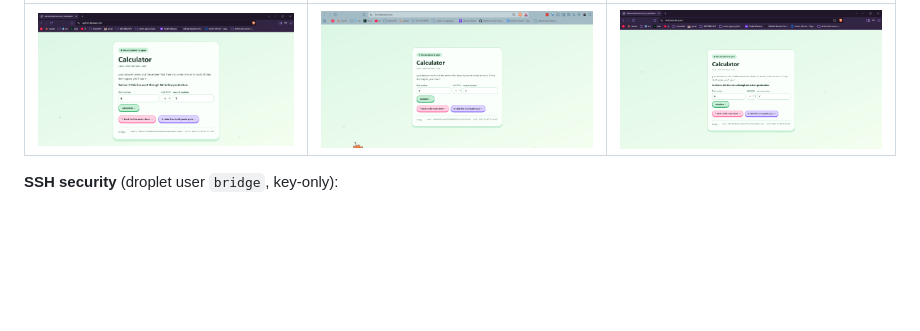
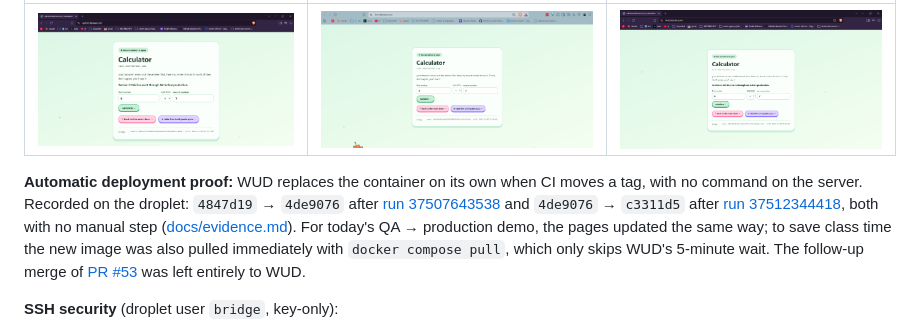
Before and after one commit to mcbridgeee/is373-ci-cd, a Markdown page: README.md, the part around the change. GitHub-like rendering; blank space fills up the shorter version.

Commit message:
docs: automatic deployment proof in README test evidence
Co-Authored-By: Claude Opus 5.5 <noreply@anthropic.com>
Claude-Session: https://claude.ai/code/session_015CNrRjaPUWRF818qtbTXFz

```diff
--- a/README.md
+++ b/README.md
@@ -30,6 +30,8 @@ A push to `qa` or `main` (and every pull request) starts `.github/workflows/ci.y
 | QA after the push to `qa` (commit `3a0eac6`) | Production before the merge (commit `62446f9`, no line) | Production after the merge (commit `981e48d`) |
 | --- | --- | --- |
 | ![QA with change](docs/evidence/qa-change.png) | ![Production before](docs/evidence/prod-before.png) | ![Production with change](docs/evidence/prod-change.png) |
+
+**Automatic deployment proof:** WUD replaces the container on its own when CI moves a tag, with no command on the server. Recorded on the droplet: `4847d19` → `4de9076` after [run 37507643538](https://github.com/mcbridgeee/is373-ci-cd/actions/runs/37507643538) and `4de9076` → `c3311d5` after [run 37512344418](https://github.com/mcbridgeee/is373-ci-cd/actions/runs/37512344418), both with no manual step ([docs/evidence.md](docs/evidence.md#droplet)). For today's QA → production demo, the pages updated the same way; to save class time the new image was also pulled immediately with `docker compose pull`, which only skips WUD's 5-minute wait. The follow-up merge of [PR #53](https://github.com/mcbridgeee/is373-ci-cd/pull/53) was left entirely to WUD.
 
 **SSH security** (droplet user `bridge`, key-only):
 
```
